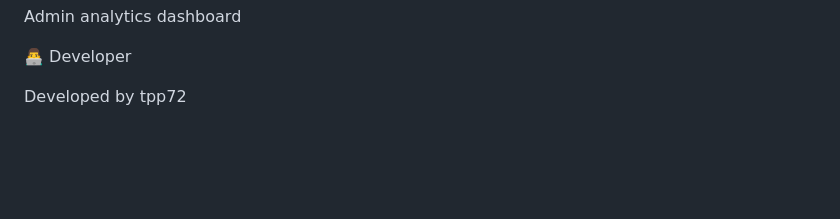
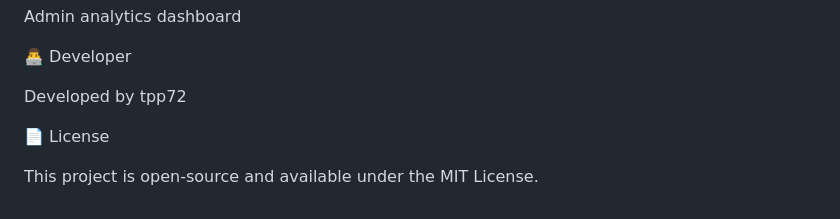
Before and after one commit to tpp72/smart-parking-system, a Markdown page: README.md, the part around the change. Drawn GitHub-style; blank space fills up the shorter version.

```diff
--- a/README.md
+++ b/README.md
@@ -181,3 +181,7 @@ Admin analytics dashboard
 👨‍💻 Developer
 
 Developed by tpp72
+
+📄 License
+
+This project is open-source and available under the MIT License.
```
